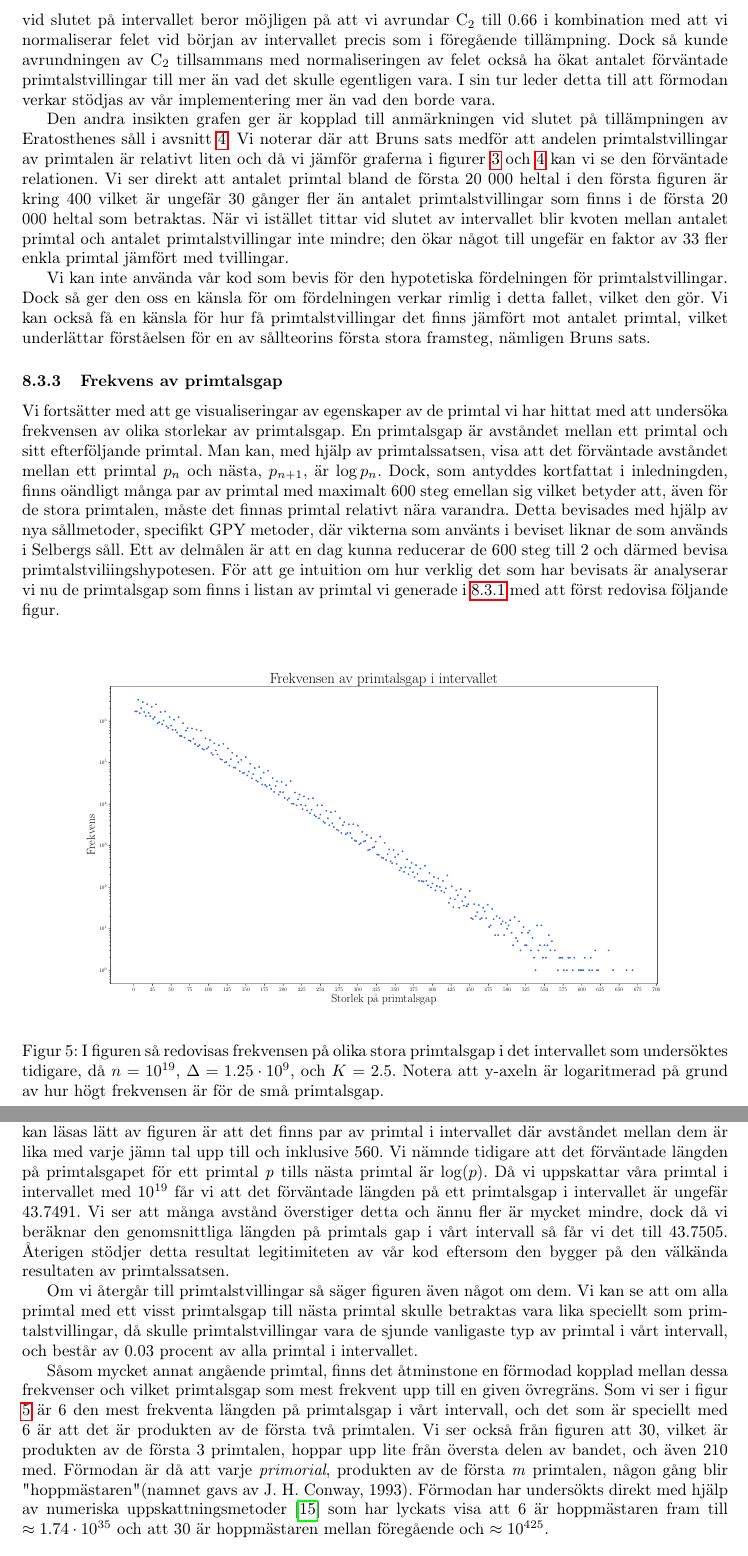
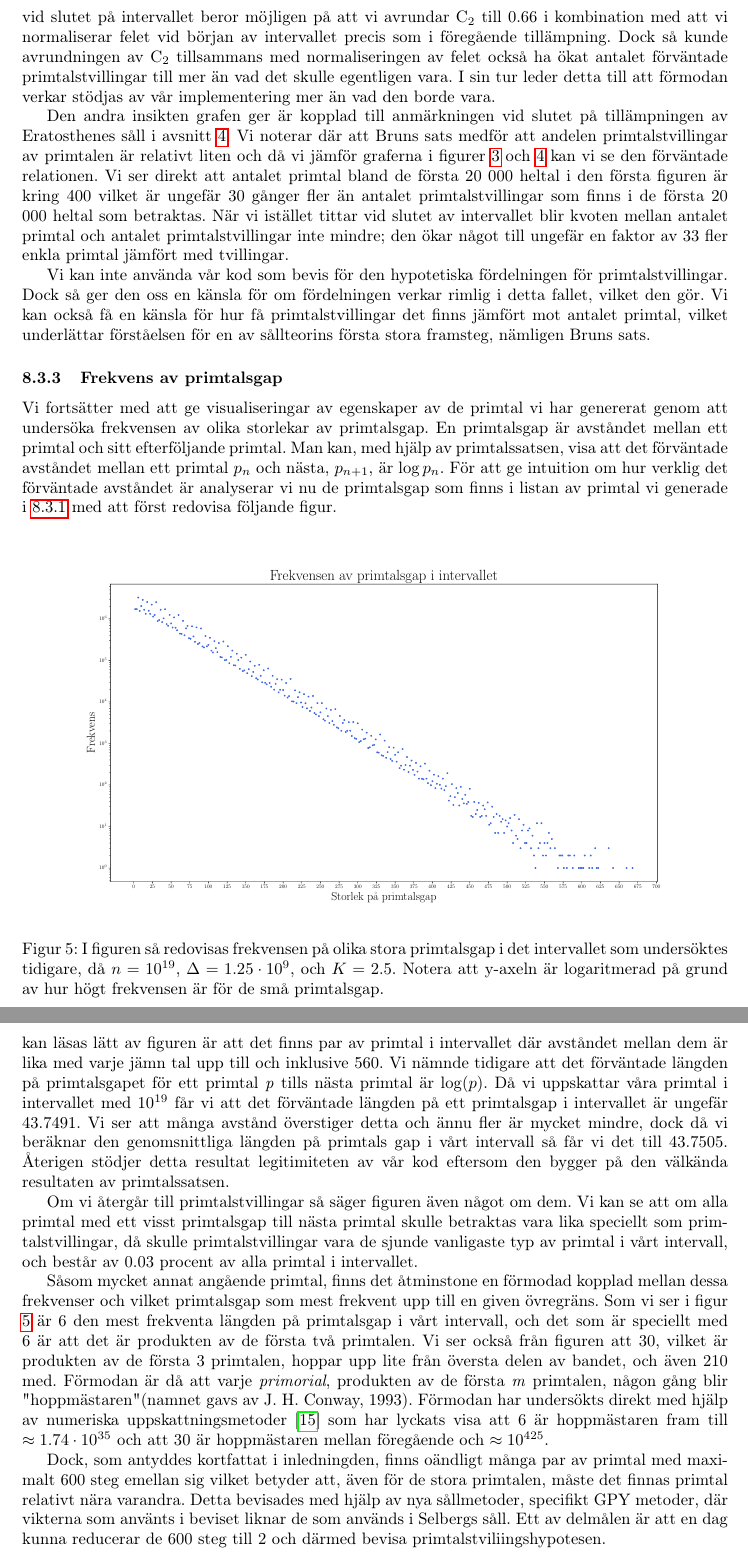
Before and after one commit to ElComadore/Matematiska-S-ll, a LaTeX paper (main.tex, which reads coen/applications.tex): two parts of pages 28 and 29 of 38, joined at a grey line, cut so that both start at the same text. Compiled offline with pdfLaTeX.

Commit message:
Updates from Overleaf

```diff
--- a/coen/applications.tex
+++ b/coen/applications.tex
@@ -76,13 +76,10 @@ Dock så ger den oss en känsla för om fördelningen verkar rimlig i detta fall
 %There are a number of things to discuss regardng the above figure.
 \subsubsection{Frekvens av primtalsgap}
 
-Vi fortsätter med att ge visualiseringar av egenskaper av de primtal vi har hittat med att undersöka frekvensen av olika storlekar av primtalsgap.
+Vi fortsätter med att ge visualiseringar av egenskaper av de primtal vi har genererat genom att undersöka frekvensen av olika storlekar av primtalsgap.
 En primtalsgap är avståndet mellan ett primtal och sitt efterföljande primtal.
 Man kan, med hjälp av primtalssatsen, visa att det förväntade avståndet mellan ett primtal \(p_n\) och nästa, \(p_{n+1}\), är \(\log p_n\).
-Dock, som antyddes kortfattat i inledningden, finns oändligt många par av primtal med maximalt 600 steg emellan sig vilket betyder att, även för de stora primtalen, måste det finnas primtal relativt nära varandra.
-Detta bevisades med hjälp av nya sållmetoder, specifikt GPY metoder, där vikterna som använts i beviset liknar de som används i Selbergs såll.
-Ett av delmålen är att en dag kunna reducerar de 600 steg till 2 och därmed bevisa primtalstviliingshypotesen.
-För att ge intuition om hur verklig det som har bevisats är analyserar vi nu de primtalsgap som finns i listan av primtal vi generade i \ref{app.primes.title} med att först redovisa följande figur.
+För att ge intuition om hur verklig det förväntade avståndet är analyserar vi nu de primtalsgap som finns i listan av primtal vi generade i \ref{app.primes.title} med att först redovisa följande figur.
 
 \begin{figure}[H]
     \centering
@@ -109,6 +106,10 @@ Som vi ser i figur \ref{fig:res.gap} är 6 den mest frekventa längden på primt
 Vi ser också från figuren att 30, vilket är produkten av de första 3 primtalen, hoppar upp lite från översta delen av bandet, och även 210 med. Förmodan är då att varje \textit{primorial}, produkten av de första \textit{m} primtalen, någon gång blir "hoppmästaren" (namnet gavs av J. H. Conway, 1993).
 Förmodan har undersökts direkt med hjälp av numeriska uppskattningsmetoder \cite{primeGap} som har lyckats visa att 6 är hoppmästaren fram till \(\approx 1.74\cdot10^{35}\) och att 30 är hoppmästaren mellan föregående och \(\approx 10^{425}\).
 
+Dock, som antyddes kortfattat i inledningden, finns oändligt många par av primtal med maximalt 600 steg emellan sig vilket betyder att, även för de stora primtalen, måste det finnas primtal relativt nära varandra.
+Detta bevisades med hjälp av nya sållmetoder, specifikt GPY metoder, där vikterna som använts i beviset liknar de som används i Selbergs såll.
+Ett av delmålen är att en dag kunna reducerar de 600 steg till 2 och därmed bevisa primtalstviliingshypotesen.
+
 %Nutidens forskningen kring primtalsgap representerar kulmen på sållteorins teoretisk tillämpning.
 %Teorin har utvecklats markant under de senaste hundra åren och tillämpats framgångsrikt på många problem inom talteori.
 %Om teorins utveckling fortsätter på denna bana, så kommer fler och fler problem kunna lösas med hjälp av bättre och bättre sållteori.
```
Also changed, not shown: coen/Selberg.tex (+1 -1 lines).
